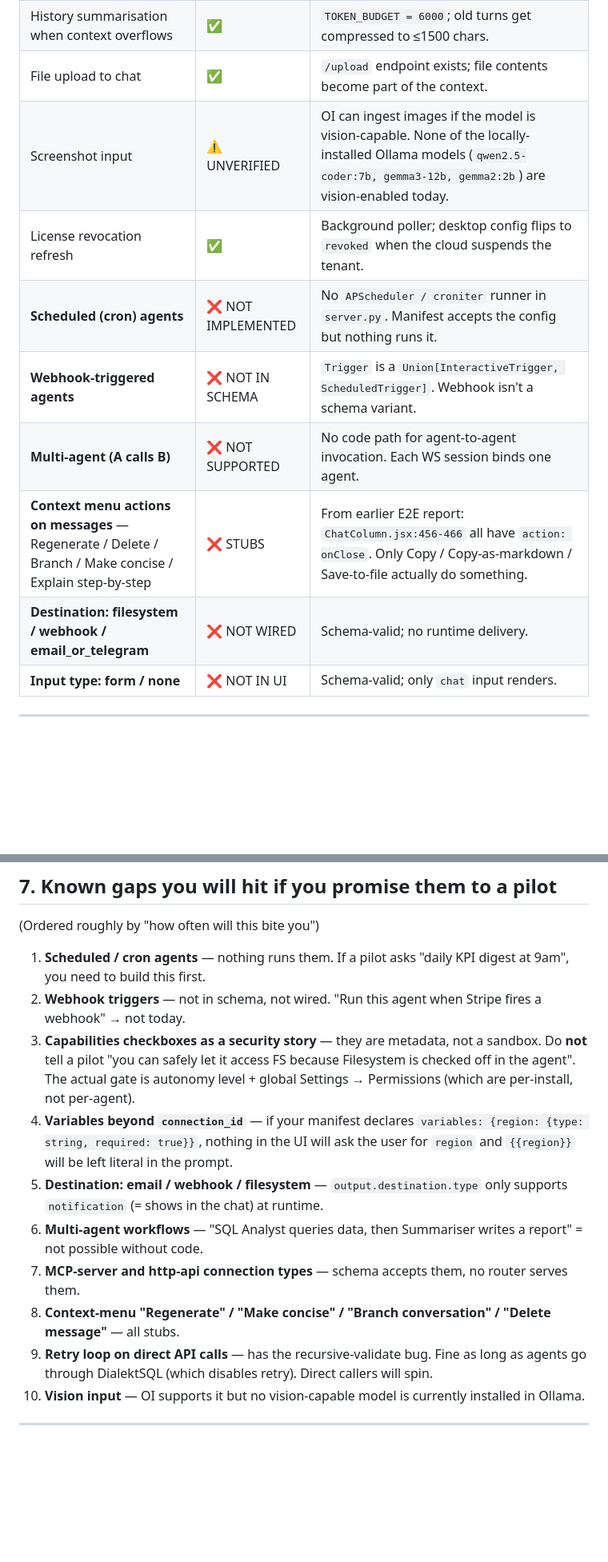
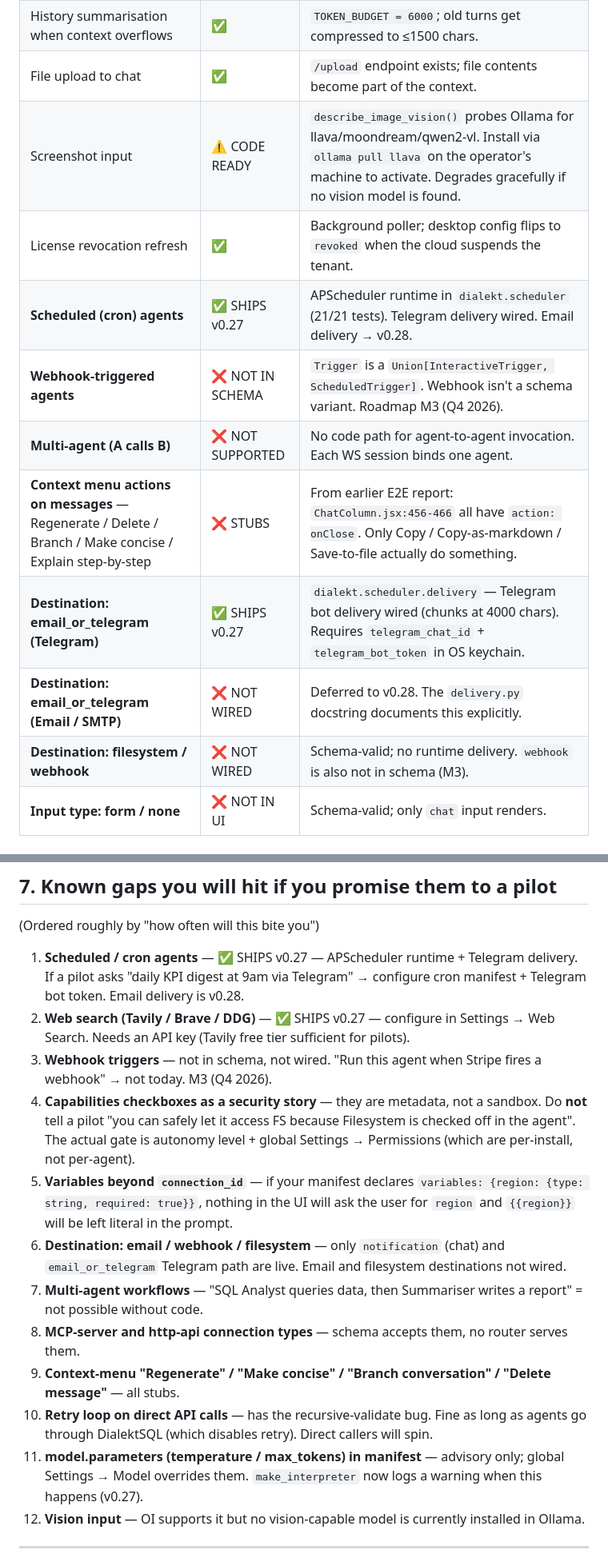
Before and after one commit to dialektai/dialektai, a Markdown page: docs/CAPABILITIES_INVENTORY.md, 2 parts joined by grey strips. Shown at 80% size. Drawn GitHub-style; blank space fills up the shorter version.

```diff
--- a/docs/CAPABILITIES_INVENTORY.md
+++ b/docs/CAPABILITIES_INVENTORY.md
@@ -108,13 +108,15 @@ Source: `dialekt_manifest.schema.AgentManifest` (`venv/…/dialekt_manifest/sche
 | Few-shot memory (per agent, per question-type) | ✅ | `~/.dialekt/few_shots.db`, nomic-embed lookup at chat time. `save_interaction` on turn end, `get_few_shots(k=3)` on turn start. |
 | History summarisation when context overflows | ✅ | `TOKEN_BUDGET = 6000`; old turns get compressed to ≤1500 chars. |
 | File upload to chat | ✅ | `/upload` endpoint exists; file contents become part of the context. |
-| Screenshot input | ⚠️ UNVERIFIED | OI can ingest images if the model is vision-capable. None of the locally-installed Ollama models (`qwen2.5-coder:7b, gemma3-12b, gemma2:2b`) are vision-enabled today. |
+| Screenshot input | ⚠️ CODE READY | `describe_image_vision()` probes Ollama for llava/moondream/qwen2-vl. Install via `ollama pull llava` on the operator's machine to activate. Degrades gracefully if no vision model is found. |
 | License revocation refresh | ✅ | Background poller; desktop config flips to `revoked` when the cloud suspends the tenant. |
-| **Scheduled (cron) agents** | ❌ NOT IMPLEMENTED | No `APScheduler / croniter` runner in `server.py`. Manifest accepts the config but nothing runs it. |
-| **Webhook-triggered agents** | ❌ NOT IN SCHEMA | `Trigger` is a `Union[InteractiveTrigger, ScheduledTrigger]`. Webhook isn't a schema variant. |
+| **Scheduled (cron) agents** | ✅ SHIPS v0.27 | APScheduler runtime in `dialekt.scheduler` (21/21 tests). Telegram delivery wired. Email delivery → v0.28. |
+| **Webhook-triggered agents** | ❌ NOT IN SCHEMA | `Trigger` is a `Union[InteractiveTrigger, ScheduledTrigger]`. Webhook isn't a schema variant. Roadmap M3 (Q4 2026). |
 | **Multi-agent (A calls B)** | ❌ NOT SUPPORTED | No code path for agent-to-agent invocation. Each WS session binds one agent. |
 | **Context menu actions on messages** — Regenerate / Delete / Branch / Make concise / Explain step-by-step | ❌ STUBS | From earlier E2E report: `ChatColumn.jsx:456-466` all have `action: onClose`. Only Copy / Copy-as-markdown / Save-to-file actually do something. |
-| **Destination: filesystem / webhook / email_or_telegram** | ❌ NOT WIRED | Schema-valid; no runtime delivery. |
+| **Destination: email_or_telegram (Telegram)** | ✅ SHIPS v0.27 | `dialekt.scheduler.delivery` — Telegram bot delivery wired (chunks at 4000 chars). Requires `telegram_chat_id` + `telegram_bot_token` in OS keychain. |
+| **Destination: email_or_telegram (Email / SMTP)** | ❌ NOT WIRED | Deferred to v0.28. The `delivery.py` docstring documents this explicitly. |
+| **Destination: filesystem / webhook** | ❌ NOT WIRED | Schema-valid; no runtime delivery. `webhook` is also not in schema (M3). |
 | **Input type: form / none** | ❌ NOT IN UI | Schema-valid; only `chat` input renders. |
 
 ---
@@ -162,15 +164,17 @@ Plausible but need testing before you promise a pilot:
 
 (Ordered roughly by "how often will this bite you")
 
-1. **Scheduled / cron agents** — nothing runs them. If a pilot asks "daily KPI digest at 9am", you need to build this first.
-2. **Webhook triggers** — not in schema, not wired. "Run this agent when Stripe fires a webhook" → not today.
-3. **Capabilities checkboxes as a security story** — they are metadata, not a sandbox. Do **not** tell a pilot "you can safely let it access FS because Filesystem is checked off in the agent". The actual gate is autonomy level + global Settings → Permissions (which are per-install, not per-agent).
-4. **Variables beyond `connection_id`** — if your manifest declares `variables: {region: {type: string, required: true}}`, nothing in the UI will ask the user for `region` and `{{region}}` will be left literal in the prompt.
-5. **Destination: email / webhook / filesystem** — `output.destination.type` only supports `notification` (= shows in the chat) at runtime.
-6. **Multi-agent workflows** — "SQL Analyst queries data, then Summariser writes a report" = not possible without code.
-7. **MCP-server and http-api connection types** — schema accepts them, no router serves them.
-8. **Context-menu "Regenerate" / "Make concise" / "Branch conversation" / "Delete message"** — all stubs.
-9. **Retry loop on direct API calls** — has the recursive-validate bug. Fine as long as agents go through DialektSQL (which disables retry). Direct callers will spin.
+1. **Scheduled / cron agents** — ✅ SHIPS v0.27 — APScheduler runtime + Telegram delivery. If a pilot asks "daily KPI digest at 9am via Telegram" → configure cron manifest + Telegram bot token. Email delivery is v0.28.
+2. **Web search (Tavily / Brave / DDG)** — ✅ SHIPS v0.27 — configure in Settings → Web Search. Needs an API key (Tavily free tier sufficient for pilots).
+3. **Webhook triggers** — not in schema, not wired. "Run this agent when Stripe fires a webhook" → not today. M3 (Q4 2026).
+4. **Capabilities checkboxes as a security story** — they are metadata, not a sandbox. Do **not** tell a pilot "you can safely let it access FS because Filesystem is checked off in the agent". The actual gate is autonomy level + global Settings → Permissions (which are per-install, not per-agent).
+5. **Variables beyond `connection_id`** — if your manifest declares `variables: {region: {type: string, required: true}}`, nothing in the UI will ask the user for `region` and `{{region}}` will be left literal in the prompt.
+6. **Destination: email / webhook / filesystem** — only `notification` (chat) and `email_or_telegram` Telegram path are live. Email and filesystem destinations not wired.
+7. **Multi-agent workflows** — "SQL Analyst queries data, then Summariser writes a report" = not possible without code.
+8. **MCP-server and http-api connection types** — schema accepts them, no router serves them.
+9. **Context-menu "Regenerate" / "Make concise" / "Branch conversation" / "Delete message"** — all stubs.
+10. **Retry loop on direct API calls** — has the recursive-validate bug. Fine as long as agents go through DialektSQL (which disables retry). Direct callers will spin.
+11. **model.parameters (temperature / max_tokens) in manifest** — advisory only; global Settings → Model overrides them. `make_interpreter` now logs a warning when this happens (v0.27).
 10. **Vision input** — OI supports it but no vision-capable model is currently installed in Ollama.
 
 ---
```
Also changed, not shown: other parts of docs/CAPABILITIES_INVENTORY.md (+2 -2 lines), docs/CAPABILITIES_STATUS.md (+16 -15 lines), docs/IBA_PILOT_READINESS.md (+6 -6 lines).
